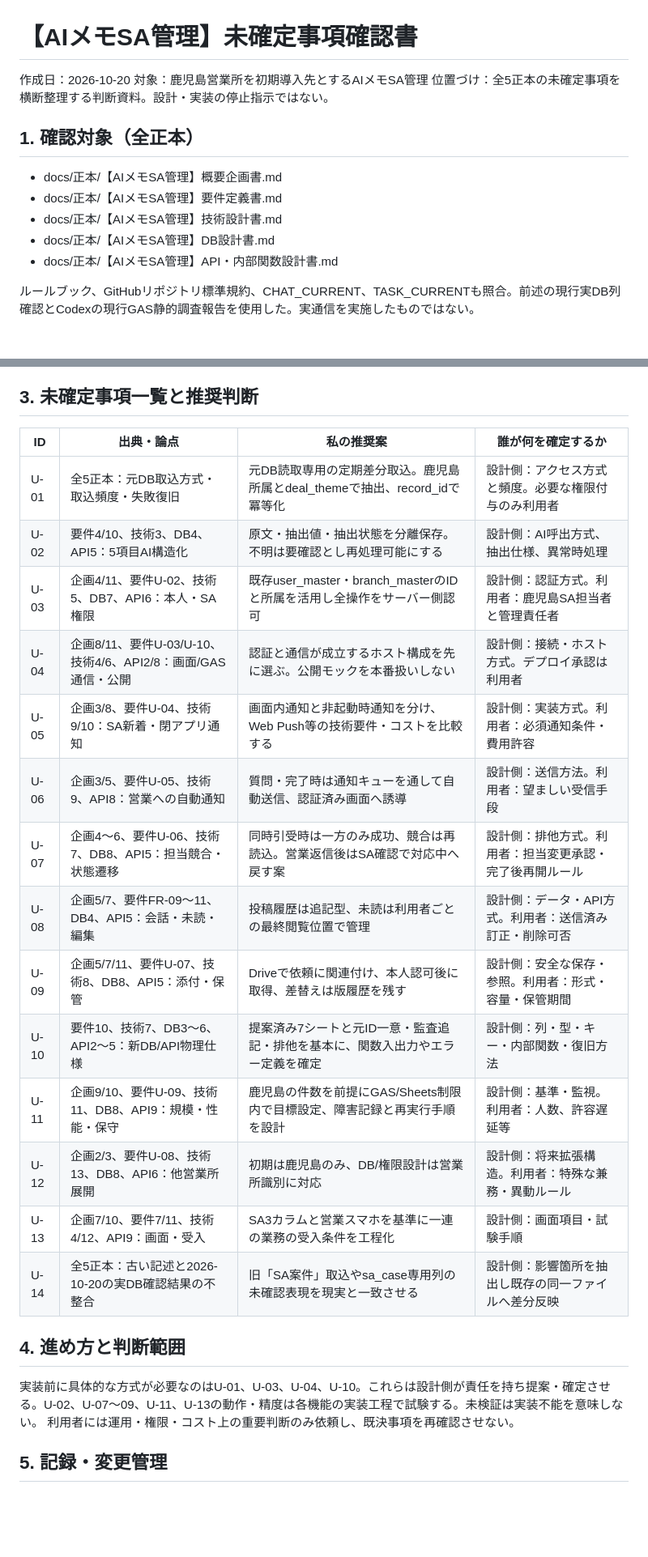
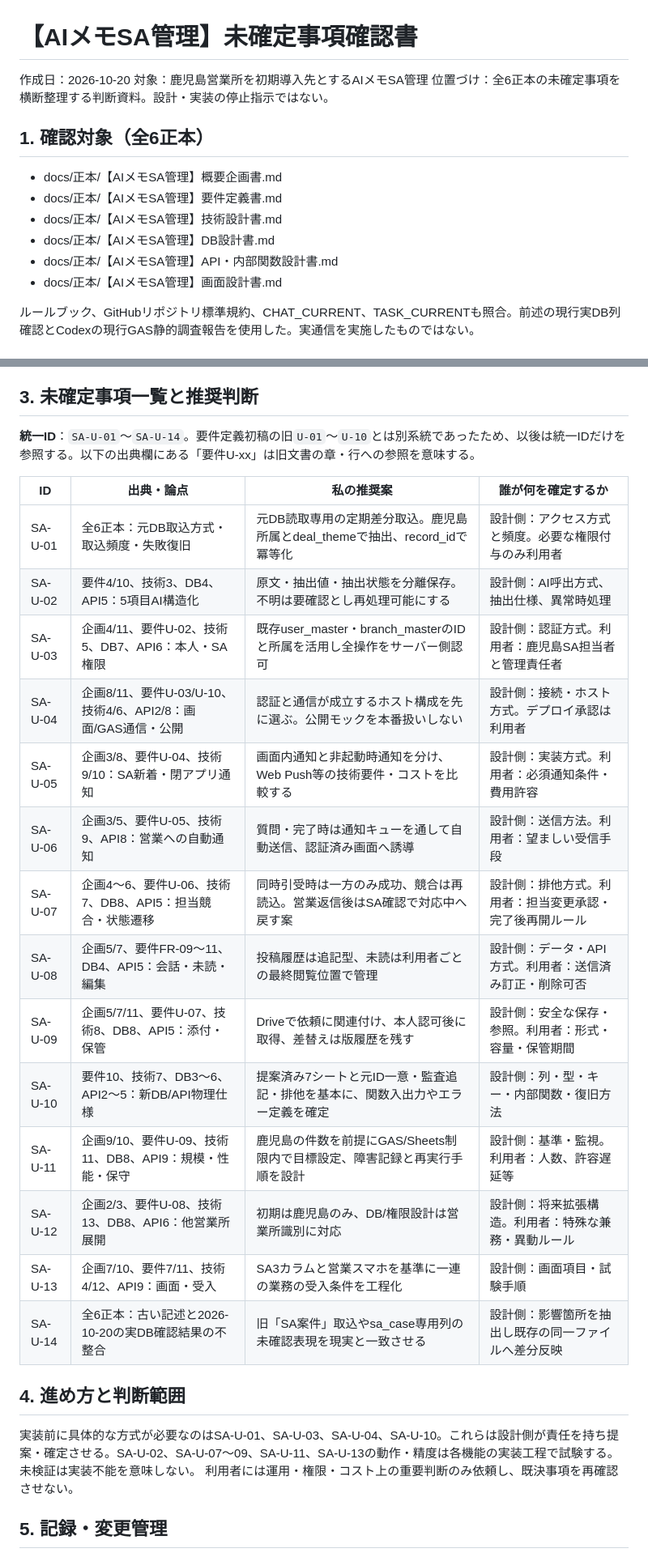
Before and after one commit to xxxinakenxxx-hash/SA-management, a Markdown page: docs/計画/【AIメモSA管理】未確定事項確認書.md, 2 parts joined by grey strips. Shown at 81% size. Rendered like a GitHub page; blank space fills up the shorter version.

Commit message:
Unify unresolved decision IDs and include sixth canonical screen design

```diff
--- a/docs/計画/【AIメモSA管理】未確定事項確認書.md
+++ b/docs/計画/【AIメモSA管理】未確定事項確認書.md
@@ -1,14 +1,15 @@
 # 【AIメモSA管理】未確定事項確認書
 作成日：2026-10-20
 対象：鹿児島営業所を初期導入先とするAIメモSA管理
-位置づけ：全5正本の未確定事項を横断整理する判断資料。設計・実装の停止指示ではない。
+位置づけ：全6正本の未確定事項を横断整理する判断資料。設計・実装の停止指示ではない。
 
-## 1. 確認対象（全正本）
+## 1. 確認対象（全6正本）
 - docs/正本/【AIメモSA管理】概要企画書.md
 - docs/正本/【AIメモSA管理】要件定義書.md
 - docs/正本/【AIメモSA管理】技術設計書.md
 - docs/正本/【AIメモSA管理】DB設計書.md
 - docs/正本/【AIメモSA管理】API・内部関数設計書.md
+- docs/正本/【AIメモSA管理】画面設計書.md
 
 ルールブック、GitHubリポジトリ標準規約、CHAT_CURRENT、TASK_CURRENTも照合。前述の現行実DB列確認とCodexの現行GAS静的調査報告を使用した。実通信を実施したものではない。
 
@@ -21,25 +22,28 @@
 - 営業本人と許可されたSAのみが対象データにアクセスする。
 
 ## 3. 未確定事項一覧と推奨判断
+
+**統一ID**：`SA-U-01`〜`SA-U-14`。要件定義初稿の旧`U-01`〜`U-10`とは別系統であったため、以後は統一IDだけを参照する。以下の出典欄にある「要件U-xx」は旧文書の章・行への参照を意味する。
+
 | ID | 出典・論点 | 私の推奨案 | 誰が何を確定するか |
 | --- | --- | --- | --- |
-| U-01 | 全5正本：元DB取込方式・取込頻度・失敗復旧 | 元DB読取専用の定期差分取込。鹿児島所属とdeal_themeで抽出、record_idで冪等化 | 設計側：アクセス方式と頻度。必要な権限付与のみ利用者 |
-| U-02 | 要件4/10、技術3、DB4、API5：5項目AI構造化 | 原文・抽出値・抽出状態を分離保存。不明は要確認とし再処理可能にする | 設計側：AI呼出方式、抽出仕様、異常時処理 |
-| U-03 | 企画4/11、要件U-02、技術5、DB7、API6：本人・SA権限 | 既存user_master・branch_masterのIDと所属を活用し全操作をサーバー側認可 | 設計側：認証方式。利用者：鹿児島SA担当者と管理責任者 |
-| U-04 | 企画8/11、要件U-03/U-10、技術4/6、API2/8：画面/GAS通信・公開 | 認証と通信が成立するホスト構成を先に選ぶ。公開モックを本番扱いしない | 設計側：接続・ホスト方式。デプロイ承認は利用者 |
-| U-05 | 企画3/8、要件U-04、技術9/10：SA新着・閉アプリ通知 | 画面内通知と非起動時通知を分け、Web Push等の技術要件・コストを比較する | 設計側：実装方式。利用者：必須通知条件・費用許容 |
-| U-06 | 企画3/5、要件U-05、技術9、API8：営業への自動通知 | 質問・完了時は通知キューを通して自動送信、認証済み画面へ誘導 | 設計側：送信方法。利用者：望ましい受信手段 |
-| U-07 | 企画4〜6、要件U-06、技術7、DB8、API5：担当競合・状態遷移 | 同時引受時は一方のみ成功、競合は再読込。営業返信後はSA確認で対応中へ戻す案 | 設計側：排他方式。利用者：担当変更承認・完了後再開ルール |
-| U-08 | 企画5/7、要件FR-09〜11、DB4、API5：会話・未読・編集 | 投稿履歴は追記型、未読は利用者ごとの最終閲覧位置で管理 | 設計側：データ・API方式。利用者：送信済み訂正・削除可否 |
-| U-09 | 企画5/7/11、要件U-07、技術8、DB8、API5：添付・保管 | Driveで依頼に関連付け、本人認可後に取得、差替えは版履歴を残す | 設計側：安全な保存・参照。利用者：形式・容量・保管期間 |
-| U-10 | 要件10、技術7、DB3〜6、API2〜5：新DB/API物理仕様 | 提案済み7シートと元ID一意・監査追記・排他を基本に、関数入出力やエラー定義を確定 | 設計側：列・型・キー・内部関数・復旧方法 |
-| U-11 | 企画9/10、要件U-09、技術11、DB8、API9：規模・性能・保守 | 鹿児島の件数を前提にGAS/Sheets制限内で目標設定、障害記録と再実行手順を設計 | 設計側：基準・監視。利用者：人数、許容遅延等 |
-| U-12 | 企画2/3、要件U-08、技術13、DB8、API6：他営業所展開 | 初期は鹿児島のみ、DB/権限設計は営業所識別に対応 | 設計側：将来拡張構造。利用者：特殊な兼務・異動ルール |
-| U-13 | 企画7/10、要件7/11、技術4/12、API9：画面・受入 | SA3カラムと営業スマホを基準に一連の業務の受入条件を工程化 | 設計側：画面項目・試験手順 |
-| U-14 | 全5正本：古い記述と2026-10-20の実DB確認結果の不整合 | 旧「SA案件」取込やsa_case専用列の未確認表現を現実と一致させる | 設計側：影響箇所を抽出し既存の同一ファイルへ差分反映 |
+| SA-U-01 | 全6正本：元DB取込方式・取込頻度・失敗復旧 | 元DB読取専用の定期差分取込。鹿児島所属とdeal_themeで抽出、record_idで冪等化 | 設計側：アクセス方式と頻度。必要な権限付与のみ利用者 |
+| SA-U-02 | 要件4/10、技術3、DB4、API5：5項目AI構造化 | 原文・抽出値・抽出状態を分離保存。不明は要確認とし再処理可能にする | 設計側：AI呼出方式、抽出仕様、異常時処理 |
+| SA-U-03 | 企画4/11、要件U-02、技術5、DB7、API6：本人・SA権限 | 既存user_master・branch_masterのIDと所属を活用し全操作をサーバー側認可 | 設計側：認証方式。利用者：鹿児島SA担当者と管理責任者 |
+| SA-U-04 | 企画8/11、要件U-03/U-10、技術4/6、API2/8：画面/GAS通信・公開 | 認証と通信が成立するホスト構成を先に選ぶ。公開モックを本番扱いしない | 設計側：接続・ホスト方式。デプロイ承認は利用者 |
+| SA-U-05 | 企画3/8、要件U-04、技術9/10：SA新着・閉アプリ通知 | 画面内通知と非起動時通知を分け、Web Push等の技術要件・コストを比較する | 設計側：実装方式。利用者：必須通知条件・費用許容 |
+| SA-U-06 | 企画3/5、要件U-05、技術9、API8：営業への自動通知 | 質問・完了時は通知キューを通して自動送信、認証済み画面へ誘導 | 設計側：送信方法。利用者：望ましい受信手段 |
+| SA-U-07 | 企画4〜6、要件U-06、技術7、DB8、API5：担当競合・状態遷移 | 同時引受時は一方のみ成功、競合は再読込。営業返信後はSA確認で対応中へ戻す案 | 設計側：排他方式。利用者：担当変更承認・完了後再開ルール |
+| SA-U-08 | 企画5/7、要件FR-09〜11、DB4、API5：会話・未読・編集 | 投稿履歴は追記型、未読は利用者ごとの最終閲覧位置で管理 | 設計側：データ・API方式。利用者：送信済み訂正・削除可否 |
+| SA-U-09 | 企画5/7/11、要件U-07、技術8、DB8、API5：添付・保管 | Driveで依頼に関連付け、本人認可後に取得、差替えは版履歴を残す | 設計側：安全な保存・参照。利用者：形式・容量・保管期間 |
+| SA-U-10 | 要件10、技術7、DB3〜6、API2〜5：新DB/API物理仕様 | 提案済み7シートと元ID一意・監査追記・排他を基本に、関数入出力やエラー定義を確定 | 設計側：列・型・キー・内部関数・復旧方法 |
+| SA-U-11 | 企画9/10、要件U-09、技術11、DB8、API9：規模・性能・保守 | 鹿児島の件数を前提にGAS/Sheets制限内で目標設定、障害記録と再実行手順を設計 | 設計側：基準・監視。利用者：人数、許容遅延等 |
+| SA-U-12 | 企画2/3、要件U-08、技術13、DB8、API6：他営業所展開 | 初期は鹿児島のみ、DB/権限設計は営業所識別に対応 | 設計側：将来拡張構造。利用者：特殊な兼務・異動ルール |
+| SA-U-13 | 企画7/10、要件7/11、技術4/12、API9：画面・受入 | SA3カラムと営業スマホを基準に一連の業務の受入条件を工程化 | 設計側：画面項目・試験手順 |
+| SA-U-14 | 全6正本：古い記述と2026-10-20の実DB確認結果の不整合 | 旧「SA案件」取込やsa_case専用列の未確認表現を現実と一致させる | 設計側：影響箇所を抽出し既存の同一ファイルへ差分反映 |
 
 ## 4. 進め方と判断範囲
-実装前に具体的な方式が必要なのはU-01、U-03、U-04、U-10。これらは設計側が責任を持ち提案・確定させる。U-02、U-07〜09、U-11、U-13の動作・精度は各機能の実装工程で試験する。未検証は実装不能を意味しない。
+実装前に具体的な方式が必要なのはSA-U-01、SA-U-03、SA-U-04、SA-U-10。これらは設計側が責任を持ち提案・確定させる。SA-U-02、SA-U-07〜09、SA-U-11、SA-U-13の動作・精度は各機能の実装工程で試験する。未検証は実装不能を意味しない。
 利用者には運用・権限・コスト上の重要判断のみ依頼し、既決事項を再確認させない。
 
 ## 5. 記録・変更管理
```
